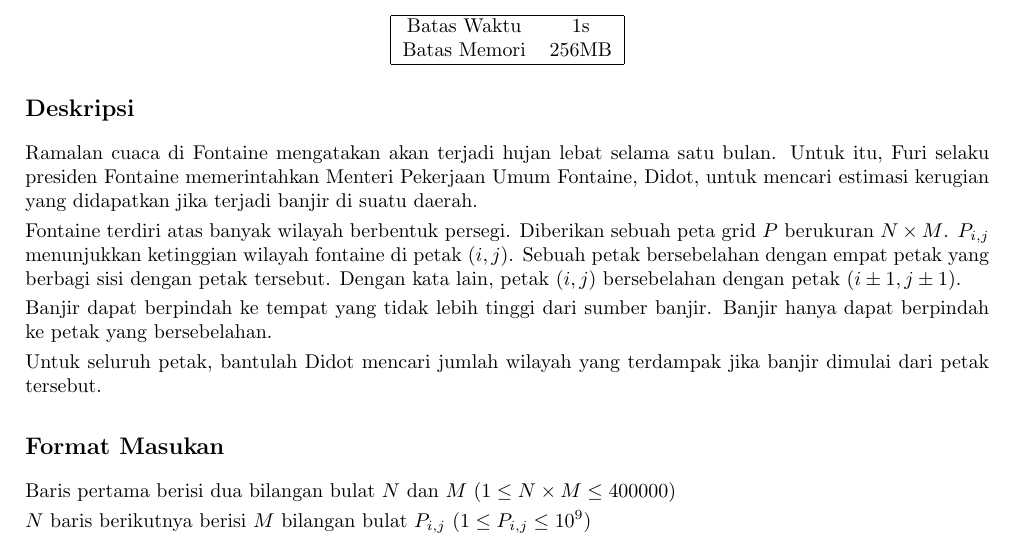
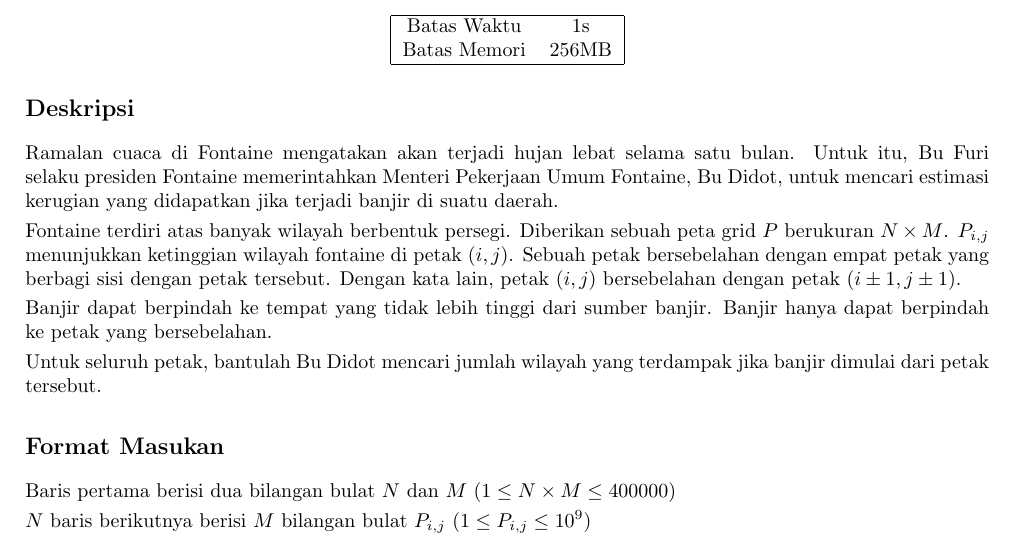
Before and after one commit to DewanaGustavus/CP-PRAGEMASTIK-ITB-XVII, a LaTeX document (problems/Banjir-Besar-Fontaine/statement.tex): part of the page, cut so that both start at the same text. Compiled offline with pdfLaTeX.

Commit message:
fix stmt banjir

```diff
--- a/problems/Banjir-Besar-Fontaine/statement.tex
+++ b/problems/Banjir-Besar-Fontaine/statement.tex
@@ -58,13 +58,13 @@
 
 \subsection*{Deskripsi}
 
-Ramalan cuaca di Fontaine mengatakan akan terjadi hujan lebat selama satu bulan. Untuk itu, Furi selaku presiden Fontaine memerintahkan Menteri Pekerjaan Umum Fontaine, Didot, untuk mencari estimasi kerugian yang didapatkan jika terjadi banjir di suatu daerah.
+Ramalan cuaca di Fontaine mengatakan akan terjadi hujan lebat selama satu bulan. Untuk itu, Bu Furi selaku presiden Fontaine memerintahkan Menteri Pekerjaan Umum Fontaine, Bu Didot, untuk mencari estimasi kerugian yang didapatkan jika terjadi banjir di suatu daerah.
 
 Fontaine terdiri atas banyak wilayah berbentuk persegi. Diberikan sebuah peta grid $P$ berukuran $N \times M$. $P_{i,j}$ menunjukkan ketinggian wilayah fontaine di petak $(i, j)$. Sebuah petak bersebelahan dengan empat petak yang berbagi sisi dengan petak tersebut. Dengan kata lain, petak $(i, j)$ bersebelahan dengan petak $(i \pm 1, j \pm 1)$.
 
 Banjir dapat berpindah ke tempat yang tidak lebih tinggi dari sumber banjir. Banjir hanya dapat berpindah ke petak yang bersebelahan.
 
-Untuk seluruh petak, bantulah Didot mencari jumlah wilayah yang terdampak jika banjir dimulai dari petak tersebut.
+Untuk seluruh petak, bantulah Bu Didot mencari jumlah wilayah yang terdampak jika banjir dimulai dari petak tersebut.
 
 \subsection*{Format Masukan}
 
```
